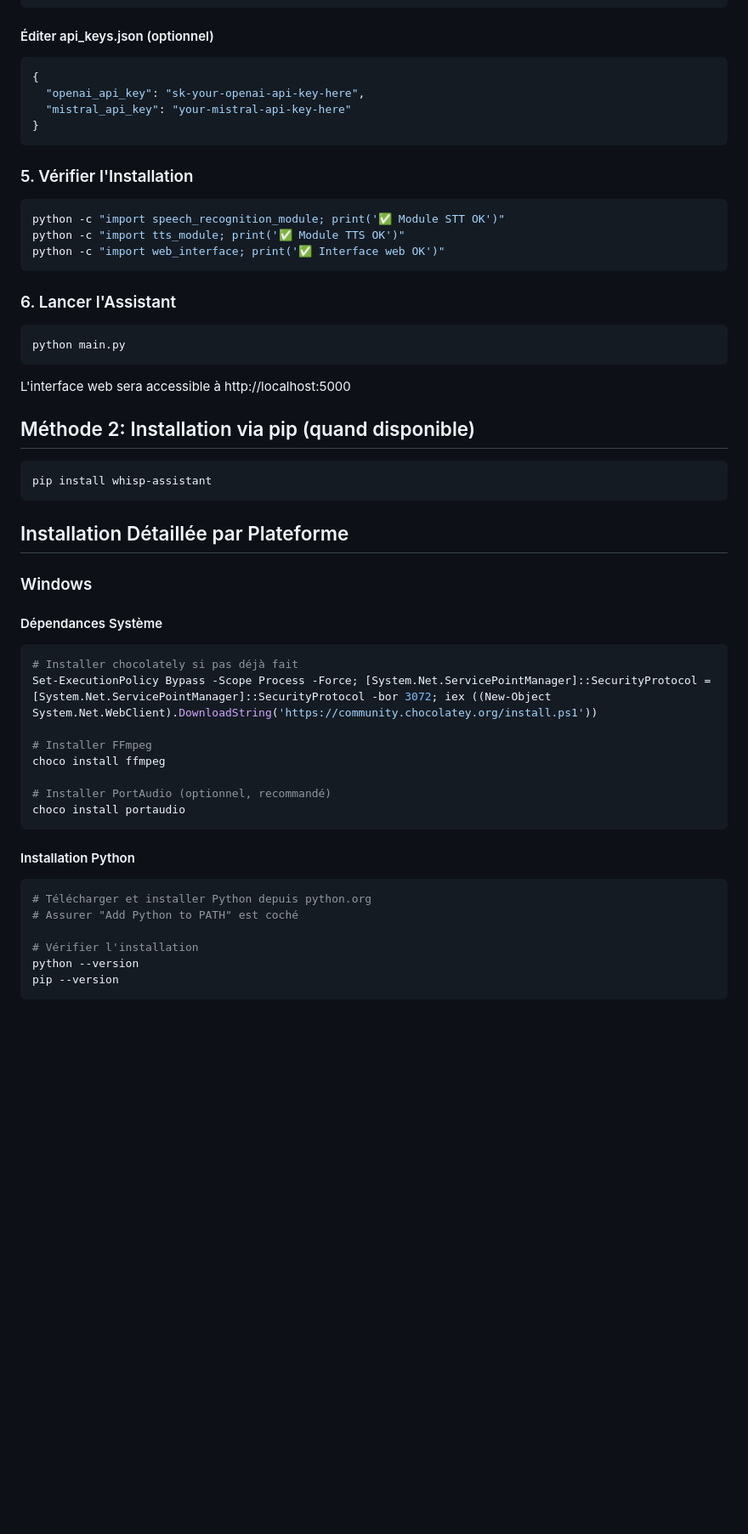
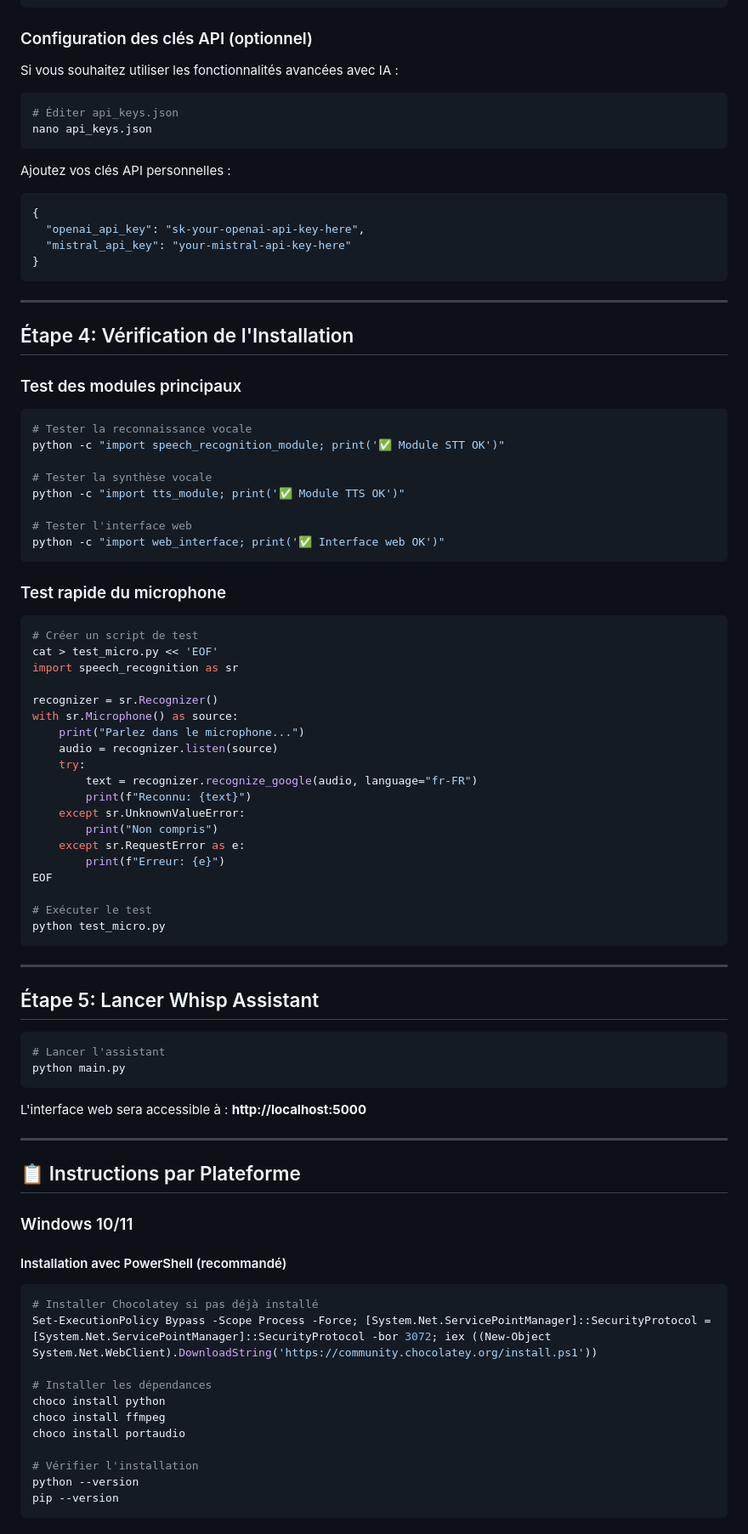
Before and after one commit to duan78/whisp, a Markdown page: docs/installation.md, the part around the change printed below. Shown: that part at 85% size. Drawn GitHub-style; blank space fills up the shorter version.

````diff
--- a/docs/installation.md
+++ b/docs/installation.md
@@ -84,7 +86,16 @@ WEB_HOST=127.0.0.1
 LOG_LEVEL=INFO
 ```
 
-#### Éditer api_keys.json (optionnel)
+### Configuration des clés API (optionnel)
+
+Si vous souhaitez utiliser les fonctionnalités avancées avec IA :
+
+```bash
+# Éditer api_keys.json
+nano api_keys.json
+```
+
+Ajoutez vos clés API personnelles :
 ```json
 {
   "openai_api_key": "sk-your-openai-api-key-here",
@@ -92,48 +103,74 @@ LOG_LEVEL=INFO
 }
 ```
 
-### 5. Vérifier l'Installation
+---
+
+## Étape 4: Vérification de l'Installation
+
+### Test des modules principaux
 
 ```bash
+# Tester la reconnaissance vocale
 python -c "import speech_recognition_module; print('✅ Module STT OK')"
+
+# Tester la synthèse vocale
 python -c "import tts_module; print('✅ Module TTS OK')"
+
+# Tester l'interface web
 python -c "import web_interface; print('✅ Interface web OK')"
 ```
 
-### 6. Lancer l'Assistant
+### Test rapide du microphone
 
 ```bash
+# Créer un script de test
+cat > test_micro.py << 'EOF'
+import speech_recognition as sr
+
+recognizer = sr.Recognizer()
+with sr.Microphone() as source:
+    print("Parlez dans le microphone...")
+    audio = recognizer.listen(source)
+    try:
+        text = recognizer.recognize_google(audio, language="fr-FR")
+        print(f"Reconnu: {text}")
+    except sr.UnknownValueError:
+        print("Non compris")
+    except sr.RequestError as e:
+        print(f"Erreur: {e}")
+EOF
+
+# Exécuter le test
+python test_micro.py
+```
+
+---
+
+## Étape 5: Lancer Whisp Assistant
+
+```bash
+# Lancer l'assistant
 python main.py
 ```
 
-L'interface web sera accessible à http://localhost:5000
+L'interface web sera accessible à : **http://localhost:5000**
 
-## Méthode 2: Installation via pip (quand disponible)
+---
 
-```bash
-pip install whisp-assistant
-```
+## 📋 Instructions par Plateforme
 
-## Installation Détaillée par Plateforme
+### Windows 10/11
 
-### Windows
+#### Installation avec PowerShell (recommandé)
 
-#### Dépendances Système
 ```powershell
-# Installer chocolately si pas déjà fait
+# Installer Chocolatey si pas déjà installé
 Set-ExecutionPolicy Bypass -Scope Process -Force; [System.Net.ServicePointManager]::SecurityProtocol = [System.Net.ServicePointManager]::SecurityProtocol -bor 3072; iex ((New-Object System.Net.WebClient).DownloadString('https://community.chocolatey.org/install.ps1'))
 
-# Installer FFmpeg
+# Installer les dépendances
+choco install python
 choco install ffmpeg
-
-# Installer PortAudio (optionnel, recommandé)
 choco install portaudio
-```
-
-#### Installation Python
-```powershell
-# Télécharger et installer Python depuis python.org
-# Assurer "Add Python to PATH" est coché
 
 # Vérifier l'installation
 python --version
````
Also changed, not shown: other parts of docs/installation.md (+123 -153 lines).
